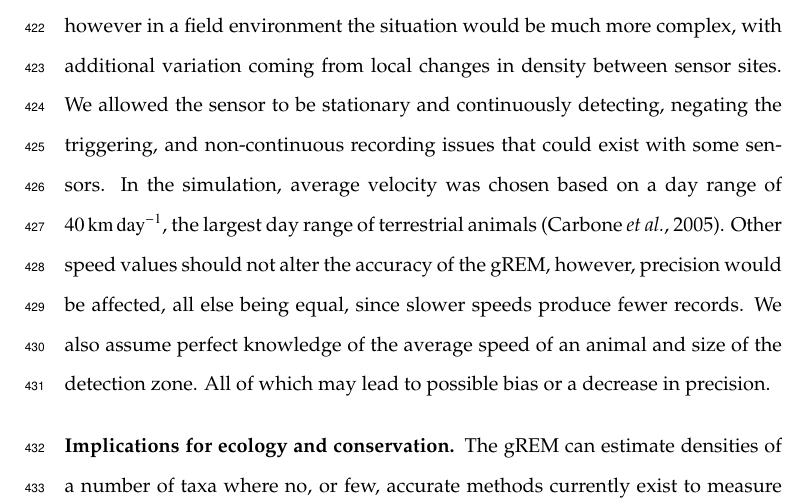
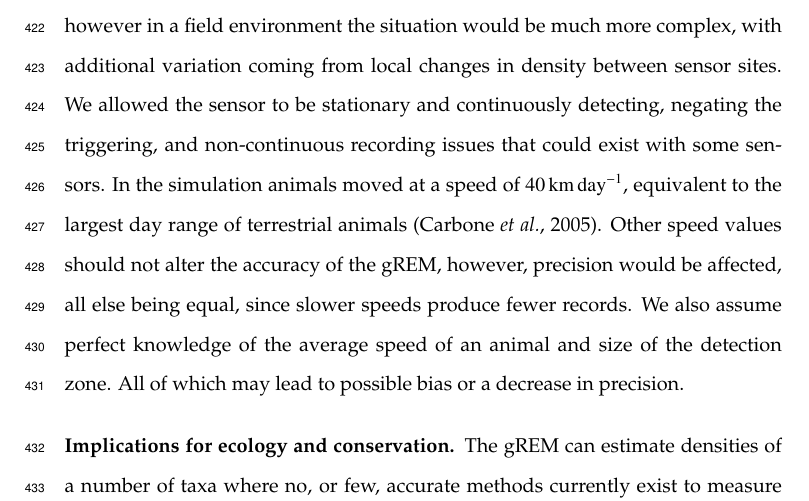
Before and after one commit to timcdlucas/lucasMoorcroftManuscript, a LaTeX paper (gREM_ms_revisions.tex): part of page 15 of 29, cut so that both start at the same text. Compiled offline with pdfLaTeX.

Commit message:
Specific Comments 19
Changed “The distance travelled for an animal was assumed to be 40 km
day −1 ” to “In the simulation animals moved at a speed of 40km day-1,
equivalent to the largest day range of terrestrial animals”

```diff
--- a/gREM_ms_revisions.tex
+++ b/gREM_ms_revisions.tex
@@ -295,8 +295,7 @@ In our simulations we have assumed perfect parameter estimates. However, the gRE
 \subsection*{Limitations}
 Although we have used simulations to validate the gREM submodels, much more robust testing is needed. Although difficult, proper field test validation would be required before the models could be fully trusted. The REM \citep{rowcliffe2008estimating} has already been field tested, and both \citet{rowcliffe2008estimating} and \citet{zero2013monitoring} both found that the REM was an effective manner of estimating animal densities \citep{rowcliffe2008estimating, zero2013monitoring}. In some taxa gold standard methods of estimating animal density exist, such as capture mark recapture \citep{sollmann2013using}. Where these gold standard exist or true numbers are known, a simultaneous gREM study could be completed to test the accuracy under field conditions, similar to the tests in \citet{rowcliffe2008estimating}. An easier way to continue to evaluate the models is to run more extensive simulations which break the assumptions of the analytical models. The main element that cannot be analytically treated is the complex movement of real animals. Therefore testing these methods against true animal traces, or more complex movement models would be required.
 
-Within the simulation we have assumed an equal density across the study area, however in a field environment the situation would be much more complex, with additional variation coming from local changes in density between sensor sites. We allowed the sensor to be stationary and continuously detecting, negating the triggering, and non-continuous recording issues that could exist with some sensors. In the simulation, average velocity was chosen based on a
-day range of $\SI{40}{\kilo\meter \per \day}$, the largest day range of terrestrial animals \citep{carbone2005far}. Other speed values should not alter the accuracy of the gREM, however, precision would be affected, all else being equal, since slower speeds produce fewer records. We also assume perfect knowledge of the average speed of an animal and size of the detection zone. All of which may lead to possible bias or a decrease in precision.
+Within the simulation we have assumed an equal density across the study area, however in a field environment the situation would be much more complex, with additional variation coming from local changes in density between sensor sites. We allowed the sensor to be stationary and continuously detecting, negating the triggering, and non-continuous recording issues that could exist with some sensors. In the simulation animals moved at a speed of $\SI{40}{\kilo\meter \per \day}$, equivalent to the largest day range of terrestrial animals \citep{carbone2005far}. Other speed values should not alter the accuracy of the gREM, however, precision would be affected, all else being equal, since slower speeds produce fewer records. We also assume perfect knowledge of the average speed of an animal and size of the detection zone. All of which may lead to possible bias or a decrease in precision.
 
 \subsection*{Implications for ecology and conservation}
 The gREM can estimate densities of a number of taxa where no, or few, accurate methods currently exist to measure absolute animal density and trends in absolute abundances \citep{thomas2012passive}. Many of these species are critically endangered and monitoring their populations is of conservation interest. For example, current methods of density estimation for the threatened Francisana dolphin (\emph{Pontoporia blainvillei}) may result in underestimation of their numbers \citep{crespo2010abundance}. Our method may also be important for understanding zoonotic diseases, for example estimating population sizes of echolocating bats, which are an important reservoir of infectious disease that affect humans, livestock and wildlife \citep{calisher2006bats}. In addition, the gREM will make it possible to measure the density of animals which may be useful in quantifying ecosystem services, such as studying the levels of songbirds which are known to have a positive influence on pest control in coffee production \citep{jirinec2011roosting}. The gREM is suitable for any species that would be consistently recorded within range of a detector, such as echolocating bats \citep{kunz2009methods}, songbirds \citep{buckland2006point}, whales \citep{marques2009estimating} or forest primates \citep{hassel2008reliable}. With increasing technological capabilities, this list of species is likely to increase dramatically. Finally, the passive sensor methods that the gREM use are noninvasive and do not require individual marking \citep{jewell2013effect} or naturally identifying marks (as required for mark-recapture models). This makes them suitable for large, continuous monitoring projects with limited human resources \citep{kelly2012noninvasive}. It also makes them suitable for species that are under pressure, species that cannot naturally be individually recognised or species that are difficult or dangerous to catch \citep{thomas2012passive}.
```
Also changed, not shown: 1 other file.
